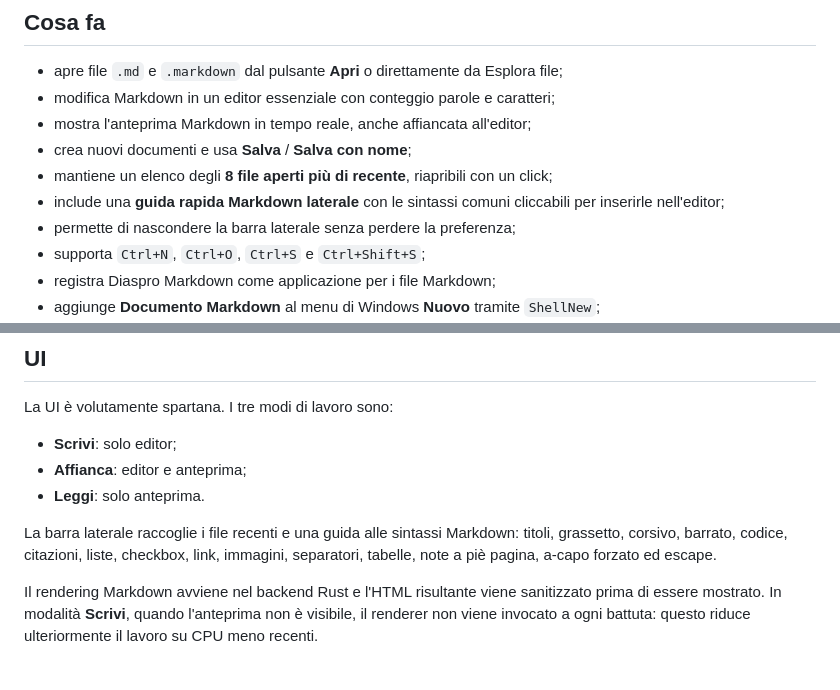
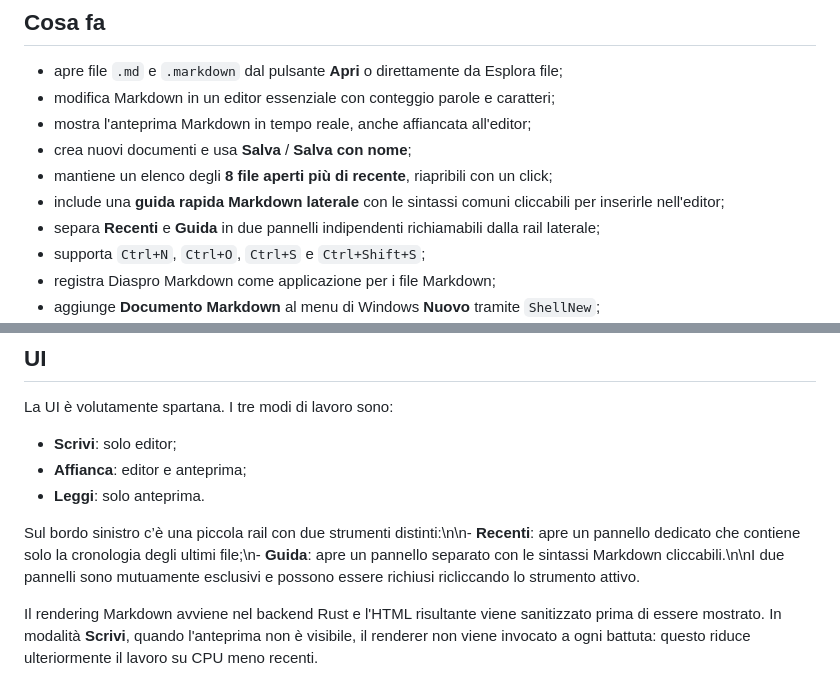
Before and after one commit to maryvellous/markdown-editor, a Markdown page: README.md, 2 parts joined by grey strips. Rendered like a GitHub page.

Commit message:
Document separate recents and guide panels

```diff
--- a/README.md
+++ b/README.md
@@ -10,7 +10,7 @@ Piccolo editor desktop per file Markdown, pensato per essere rapido da aprire e
 - crea nuovi documenti e usa **Salva** / **Salva con nome**;
 - mantiene un elenco degli **8 file aperti più di recente**, riapribili con un click;
 - include una **guida rapida Markdown laterale** con le sintassi comuni cliccabili per inserirle nell'editor;
-- permette di nascondere la barra laterale senza perdere la preferenza;
+- separa **Recenti** e **Guida** in due pannelli indipendenti richiamabili dalla rail laterale;
 - supporta `Ctrl+N`, `Ctrl+O`, `Ctrl+S` e `Ctrl+Shift+S`;
 - registra Diaspro Markdown come applicazione per i file Markdown;
 - aggiunge **Documento Markdown** al menu di Windows **Nuovo** tramite `ShellNew`;
@@ -25,7 +25,7 @@ La UI è volutamente spartana. I tre modi di lavoro sono:
 - **Affianca**: editor e anteprima;
 - **Leggi**: solo anteprima.
 
-La barra laterale raccoglie i file recenti e una guida alle sintassi Markdown: titoli, grassetto, corsivo, barrato, codice, citazioni, liste, checkbox, link, immagini, separatori, tabelle, note a piè pagina, a-capo forzato ed escape.
+Sul bordo sinistro c’è una piccola rail con due strumenti distinti:\n\n- **Recenti**: apre un pannello dedicato che contiene solo la cronologia degli ultimi file;\n- **Guida**: apre un pannello separato con le sintassi Markdown cliccabili.\n\nI due pannelli sono mutuamente esclusivi e possono essere richiusi ricliccando lo strumento attivo.
 
 Il rendering Markdown avviene nel backend Rust e l'HTML risultante viene sanitizzato prima di essere mostrato. In modalità **Scrivi**, quando l'anteprima non è visibile, il renderer non viene invocato a ogni battuta: questo riduce ulteriormente il lavoro su CPU meno recenti.
 
```
